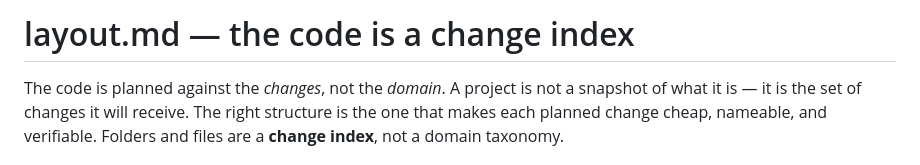
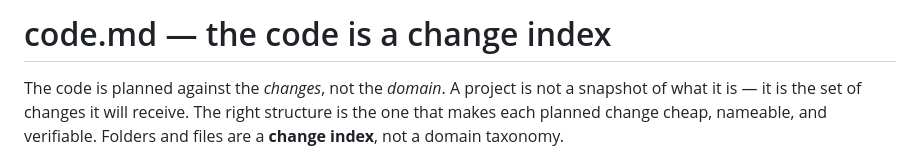
Before and after one commit to kleber-yokota/Flowdeck, a Markdown page: code.md, the part around the change. Drawn GitHub-style.

```diff
--- a/layout.md
+++ b/code.md
@@ -1,4 +1,4 @@
-# layout.md — the code is a change index
+# code.md — the code is a change index
 
 The code is planned against the *changes*, not the *domain*. A project is not
 a snapshot of what it is — it is the set of changes it will receive. The right
```
Also changed, not shown: agent-write-task.md (+1 -1 lines).
